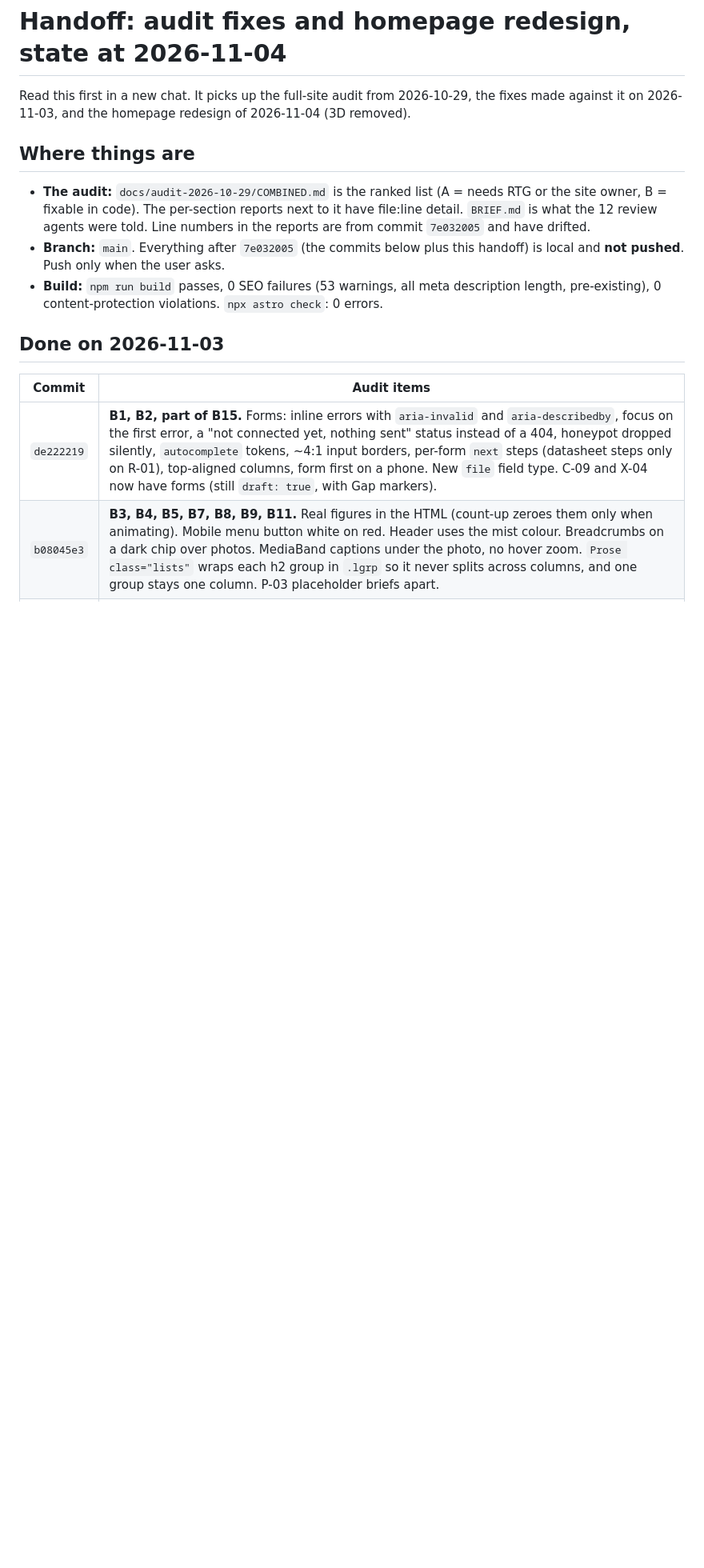
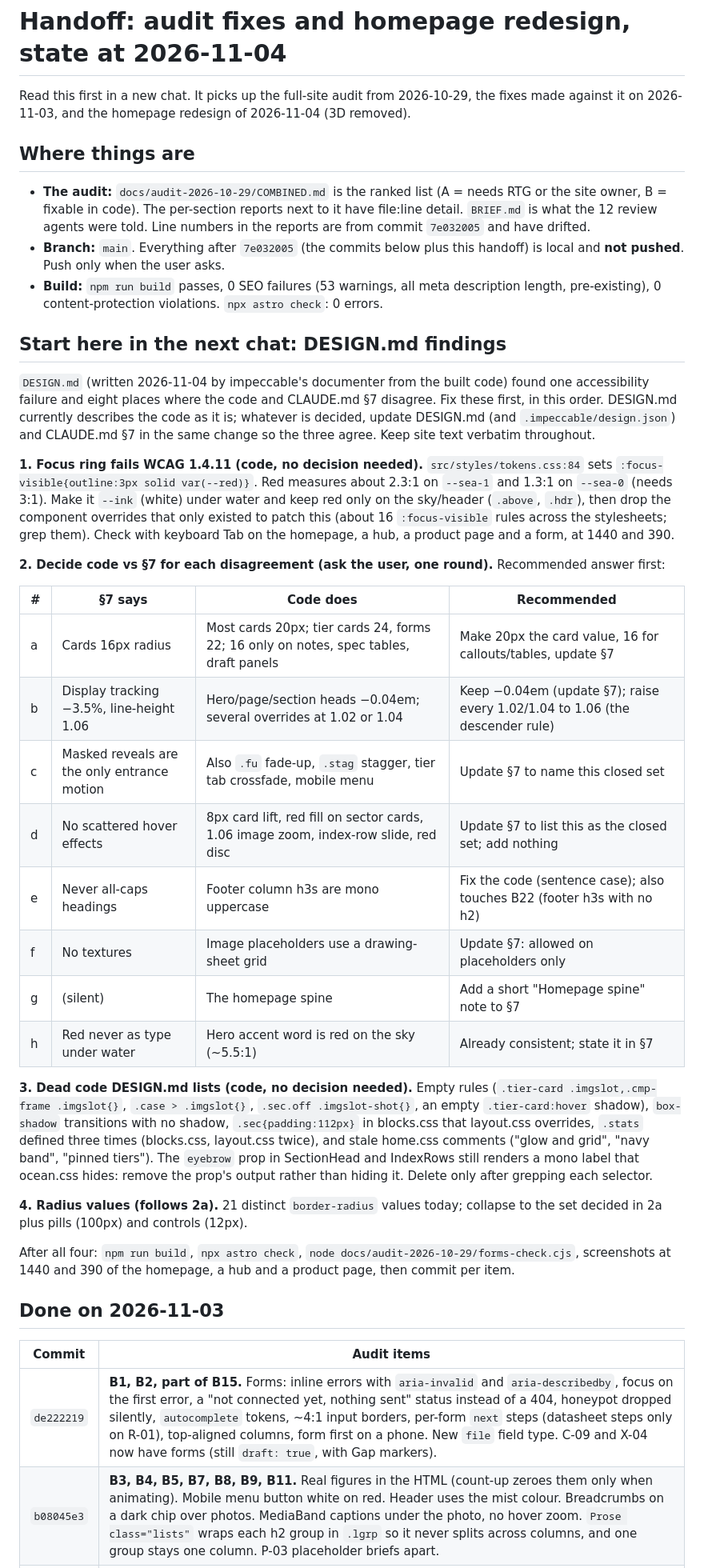
Before and after one commit to LucasKing4546/Tie-Services-International, a Markdown page: RTG_Website/docs/HANDOFF.md, the part around one of its changes. Shown at 80% size. GitHub-like rendering; blank space fills up the shorter version.

Commit message:
docs: handoff starts the next chat on the DESIGN.md findings

```diff
--- a/RTG_Website/docs/HANDOFF.md
+++ b/RTG_Website/docs/HANDOFF.md
@@ -15,6 +15,55 @@ redesign of 2026-11-04 (3D removed).
 - **Build:** `npm run build` passes, 0 SEO failures (53 warnings, all meta
   description length, pre-existing), 0 content-protection violations.
   `npx astro check`: 0 errors.
+
+## Start here in the next chat: DESIGN.md findings
+
+`DESIGN.md` (written 2026-11-04 by impeccable's documenter from the built
+code) found one accessibility failure and eight places where the code and
+CLAUDE.md §7 disagree. Fix these first, in this order. DESIGN.md currently
+describes the code as it is; whatever is decided, update DESIGN.md (and
+`.impeccable/design.json`) and CLAUDE.md §7 in the same change so the three
+agree. Keep site text verbatim throughout.
+
+**1. Focus ring fails WCAG 1.4.11 (code, no decision needed).**
+`src/styles/tokens.css:84` sets `:focus-visible{outline:3px solid var(--red)}`.
+Red measures about 2.3:1 on `--sea-1` and 1.3:1 on `--sea-0` (needs 3:1).
+Make it `--ink` (white) under water and keep red only on the sky/header
+(`.above`, `.hdr`), then drop the component overrides that only existed to
+patch this (about 16 `:focus-visible` rules across the stylesheets; grep
+them). Check with keyboard Tab on the homepage, a hub, a product page and a
+form, at 1440 and 390.
+
+**2. Decide code vs §7 for each disagreement (ask the user, one round).**
+Recommended answer first:
+
+| # | §7 says | Code does | Recommended |
+|---|---|---|---|
+| a | Cards 16px radius | Most cards 20px; tier cards 24, forms 22; 16 only on notes, spec tables, draft panels | Make 20px the card value, 16 for callouts/tables, update §7 |
+| b | Display tracking −3.5%, line-height 1.06 | Hero/page/section heads −0.04em; several overrides at 1.02 or 1.04 | Keep −0.04em (update §7); raise every 1.02/1.04 to 1.06 (the descender rule) |
+| c | Masked reveals are the only entrance motion | Also `.fu` fade-up, `.stag` stagger, tier tab crossfade, mobile menu | Update §7 to name this closed set |
+| d | No scattered hover effects | 8px card lift, red fill on sector cards, 1.06 image zoom, index-row slide, red disc | Update §7 to list this as the closed set; add nothing |
+| e | Never all-caps headings | Footer column h3s are mono uppercase | Fix the code (sentence case); also touches B22 (footer h3s with no h2) |
+| f | No textures | Image placeholders use a drawing-sheet grid | Update §7: allowed on placeholders only |
+| g | (silent) | The homepage spine | Add a short "Homepage spine" note to §7 |
+| h | Red never as type under water | Hero accent word is red on the sky (~5.5:1) | Already consistent; state it in §7 |
+
+**3. Dead code DESIGN.md lists (code, no decision needed).**
+Empty rules (`.tier-card .imgslot,.cmp-frame .imgslot{}`, `.case > .imgslot{}`,
+`.sec.off .imgslot-shot{}`, an empty `.tier-card:hover` shadow),
+`box-shadow` transitions with no shadow, `.sec{padding:112px}` in
+blocks.css that layout.css overrides, `.stats` defined three times
+(blocks.css, layout.css twice), and stale home.css comments ("glow and
+grid", "navy band", "pinned tiers"). The `eyebrow` prop in SectionHead and
+IndexRows still renders a mono label that ocean.css hides: remove the prop's
+output rather than hiding it. Delete only after grepping each selector.
+
+**4. Radius values (follows 2a).** 21 distinct `border-radius` values today;
+collapse to the set decided in 2a plus pills (100px) and controls (12px).
+
+After all four: `npm run build`, `npx astro check`, `node
+docs/audit-2026-10-29/forms-check.cjs`, screenshots at 1440 and 390 of the
+homepage, a hub and a product page, then commit per item.
 
 ## Done on 2026-11-03
 
```
Also changed, not shown: other parts of RTG_Website/docs/HANDOFF.md (+1 -2 lines).
